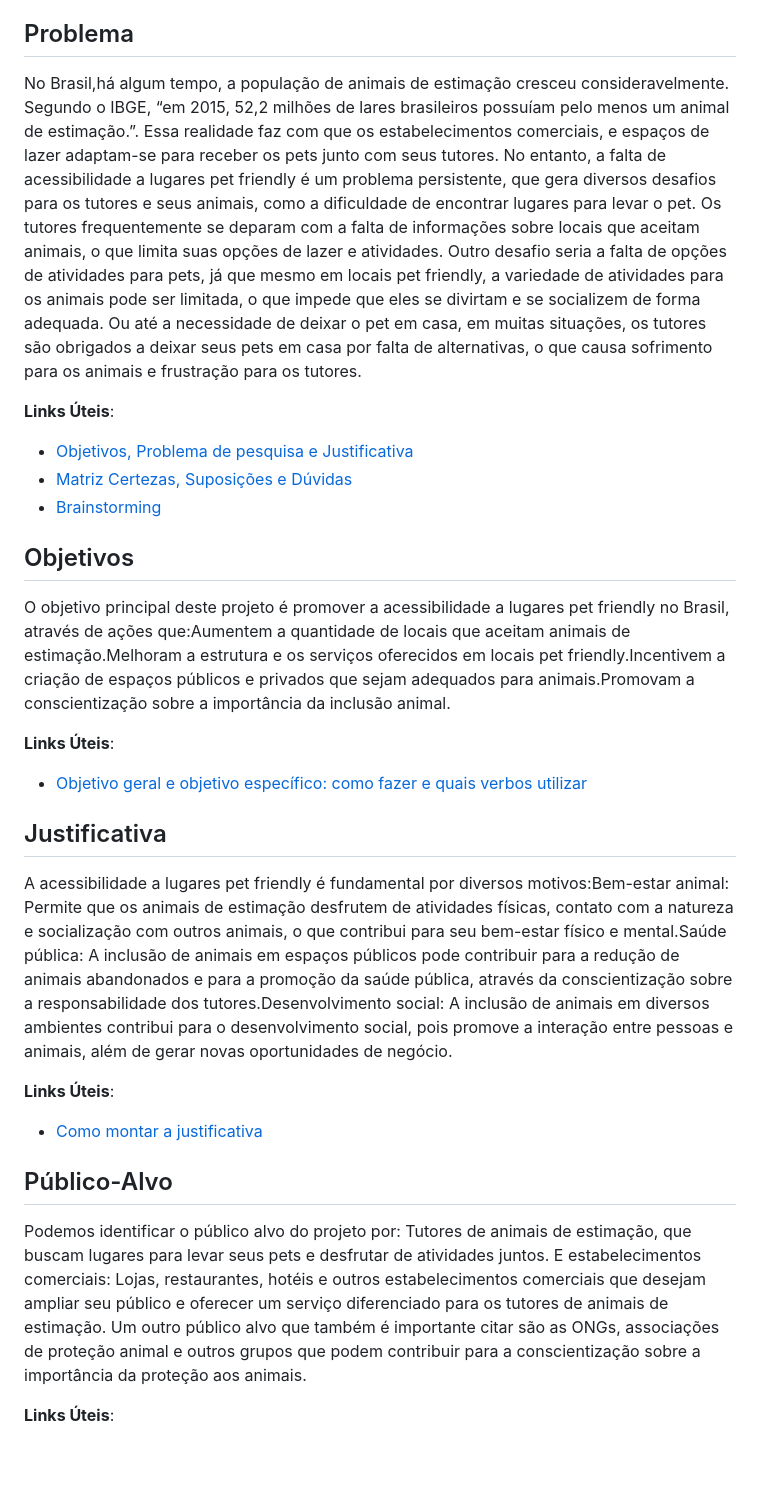
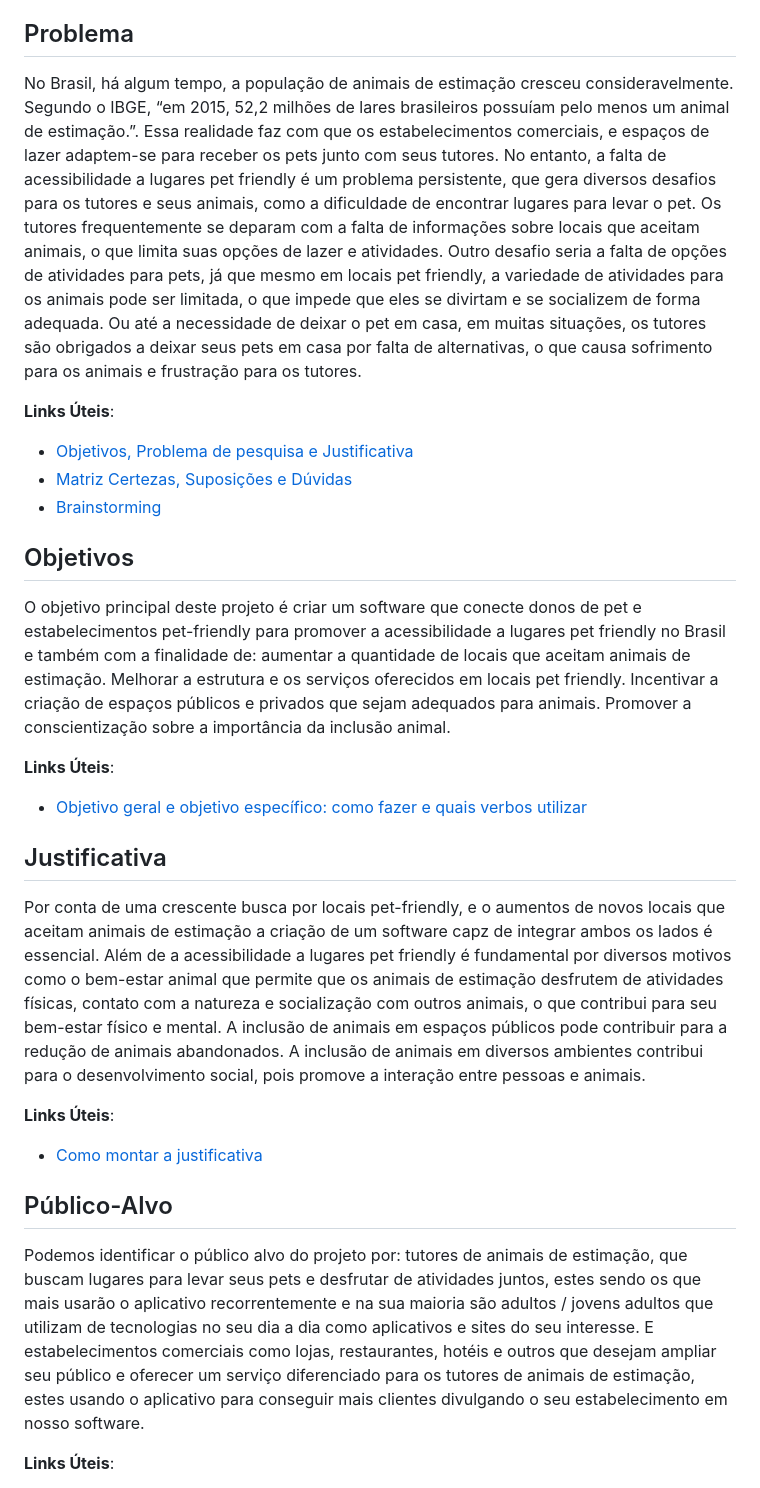
Before and after one commit to ICEI-PUC-Minas-PPLCC-TI/ppl-cc-ti1-2024-1-g-pet-friendly-1, a Markdown page: docs/README.md, the part around the change. Rendered like a GitHub page; blank space fills up the shorter version.

```diff
--- a/docs/README.md
+++ b/docs/README.md
@@ -20,7 +20,7 @@ As mudanças que vêm acontecendo na sociedade, afetam as estruturas que nela ex
 
 ## Problema
 
-No Brasil,há algum tempo, a população de animais de estimação cresceu consideravelmente. Segundo o IBGE, “em 2015, 52,2 milhões de lares brasileiros possuíam pelo menos um animal de estimação.”. Essa realidade faz com que os estabelecimentos comerciais, e espaços de lazer adaptam-se para receber os pets junto com seus tutores. No entanto, a falta de acessibilidade a lugares pet friendly é um problema persistente, que gera diversos desafios para os tutores e seus animais, como a dificuldade de encontrar lugares para levar o pet. Os tutores frequentemente se deparam com a falta de informações sobre locais que aceitam animais, o que limita suas opções de lazer e atividades. Outro desafio seria a falta de opções de atividades para pets, já que mesmo em locais pet friendly, a variedade de atividades para os animais pode ser limitada, o que impede que eles se divirtam e se socializem de forma adequada. Ou até a necessidade de deixar o pet em casa, em muitas situações, os tutores são obrigados a deixar seus pets em casa por falta de alternativas, o que causa sofrimento para os animais e frustração para os tutores.
+No Brasil, há algum tempo, a população de animais de estimação cresceu consideravelmente. Segundo o IBGE, “em 2015, 52,2 milhões de lares brasileiros possuíam pelo menos um animal de estimação.”. Essa realidade faz com que os estabelecimentos comerciais, e espaços de lazer adaptem-se para receber os pets junto com seus tutores. No entanto, a falta de acessibilidade a lugares pet friendly é um problema persistente, que gera diversos desafios para os tutores e seus animais, como a dificuldade de encontrar lugares para levar o pet. Os tutores frequentemente se deparam com a falta de informações sobre locais que aceitam animais, o que limita suas opções de lazer e atividades. Outro desafio seria a falta de opções de atividades para pets, já que mesmo em locais pet friendly, a variedade de atividades para os animais pode ser limitada, o que impede que eles se divirtam e se socializem de forma adequada. Ou até a necessidade de deixar o pet em casa, em muitas situações, os tutores são obrigados a deixar seus pets em casa por falta de alternativas, o que causa sofrimento para os animais e frustração para os tutores.
 
 **Links Úteis**:
 
@@ -30,7 +30,7 @@ No Brasil,há algum tempo, a população de animais de estimação cresceu consi
 
 ## Objetivos
 
-O objetivo principal deste projeto é promover a acessibilidade a lugares pet friendly no Brasil, através de ações que:Aumentem a quantidade de locais que aceitam animais de estimação.Melhoram a estrutura e os serviços oferecidos em locais pet friendly.Incentivem a criação de espaços públicos e privados que sejam adequados para animais.Promovam a conscientização sobre a importância da inclusão animal.
+O objetivo principal deste projeto é criar um software que conecte donos de pet e estabelecimentos pet-friendly para promover a acessibilidade a lugares pet friendly no Brasil e também com a finalidade de: aumentar a quantidade de locais que aceitam animais de estimação. Melhorar a estrutura e os serviços oferecidos em locais pet friendly. Incentivar a criação de espaços públicos e privados que sejam adequados para animais. Promover a conscientização sobre a importância da inclusão animal.
 
 **Links Úteis**:
 
@@ -38,7 +38,7 @@ O objetivo principal deste projeto é promover a acessibilidade a lugares pet fr
 
 ## Justificativa
 
-A acessibilidade a lugares pet friendly é fundamental por diversos motivos:Bem-estar animal: Permite que os animais de estimação desfrutem de atividades físicas, contato com a natureza e socialização com outros animais, o que contribui para seu bem-estar físico e mental.Saúde pública: A inclusão de animais em espaços públicos pode contribuir para a redução de animais abandonados e para a promoção da saúde pública, através da conscientização sobre a responsabilidade dos tutores.Desenvolvimento social: A inclusão de animais em diversos ambientes contribui para o desenvolvimento social, pois promove a interação entre pessoas e animais, além de gerar novas oportunidades de negócio.
+Por conta de uma crescente busca por locais pet-friendly, e o aumentos de novos locais que aceitam animais de estimação a criação de um software capz de integrar ambos os lados é essencial. Além de a acessibilidade a lugares pet friendly é fundamental por diversos motivos como o bem-estar animal que permite que os animais de estimação desfrutem de atividades físicas, contato com a natureza e socialização com outros animais, o que contribui para seu bem-estar físico e mental. A inclusão de animais em espaços públicos pode contribuir para a redução de animais abandonados. A inclusão de animais em diversos ambientes contribui para o desenvolvimento social, pois promove a interação entre pessoas e animais.
 
 
 **Links Úteis**:
@@ -47,7 +47,7 @@ A acessibilidade a lugares pet friendly é fundamental por diversos motivos:Bem-
 
 ## Público-Alvo
 
-Podemos identificar o público alvo do projeto por: Tutores de animais de estimação, que buscam lugares para levar seus pets e desfrutar de atividades juntos. E estabelecimentos comerciais: Lojas, restaurantes, hotéis e outros estabelecimentos comerciais que desejam ampliar seu público e oferecer um serviço diferenciado para os tutores de animais de estimação. Um outro público alvo que também é importante citar são as ONGs, associações de proteção animal e outros grupos que podem contribuir para a conscientização sobre a importância da proteção aos animais.
+Podemos identificar o público alvo do projeto por: tutores de animais de estimação, que buscam lugares para levar seus pets e desfrutar de atividades juntos, estes sendo os que mais usarão o aplicativo recorrentemente e na sua maioria são adultos / jovens adultos que utilizam de tecnologias no seu dia a dia como aplicativos e sites do seu interesse. E estabelecimentos comerciais como lojas, restaurantes, hotéis e outros que desejam ampliar seu público e oferecer um serviço diferenciado para os tutores de animais de estimação, estes usando o aplicativo para conseguir mais clientes divulgando o seu estabelecimento em nosso software.
 
 **Links Úteis**:
 
```
